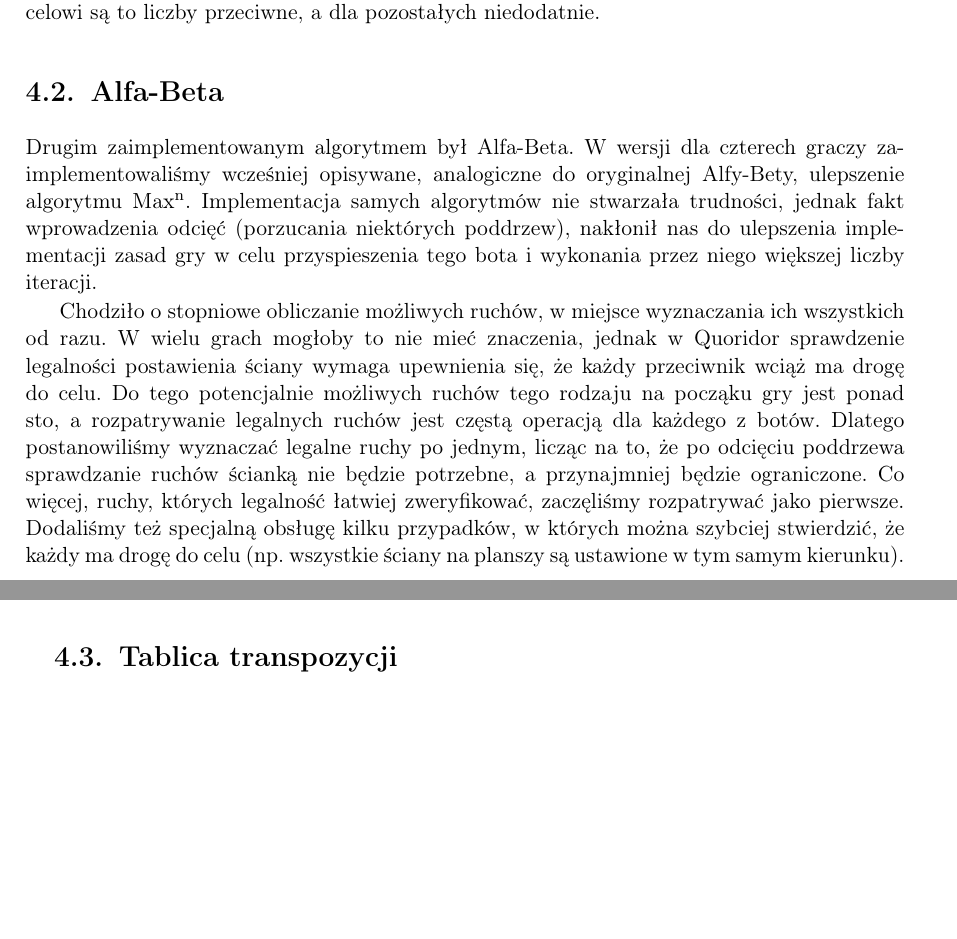
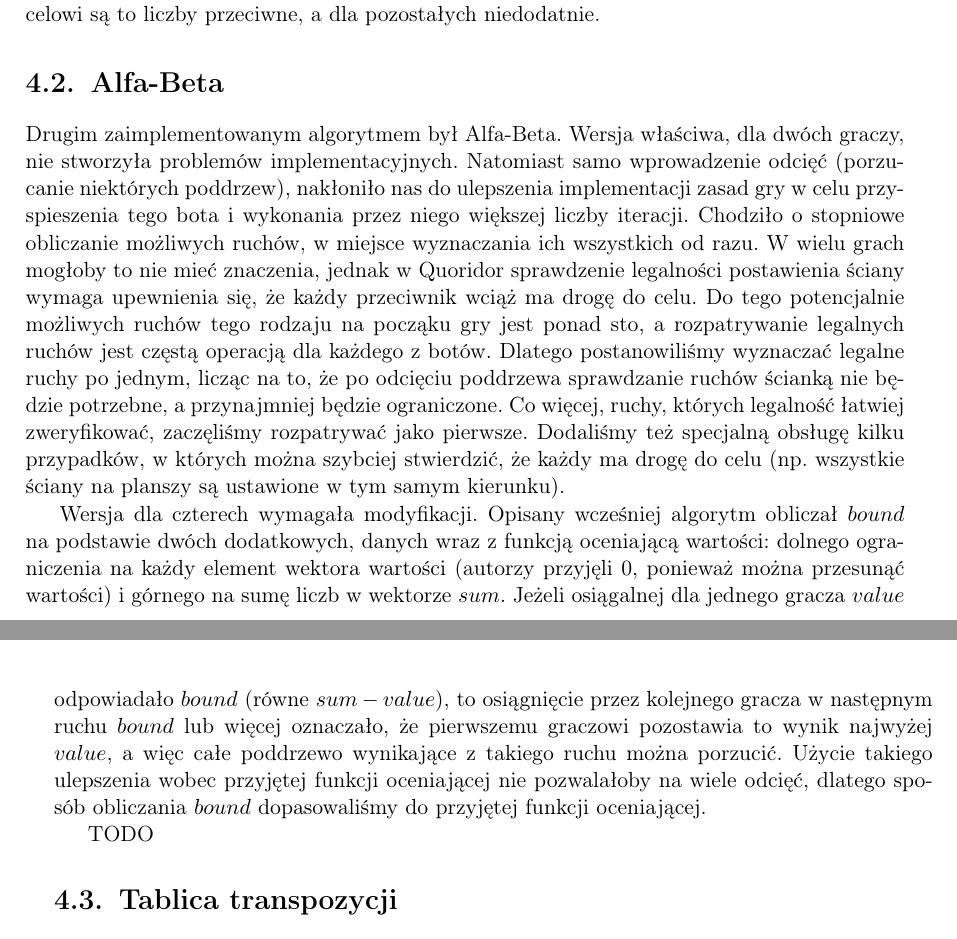
Before and after one commit to bm371613/pracamgr, a LaTeX thesis (pracamgr.tex): two parts of pages 20 and 21 of 29, joined at a grey line, cut so that both start at the same text, the shorter picture padded with empty space. Compiled offline with pdfLaTeX.

Commit message:
fixing alpha-beta WIP

```diff
--- a/pracamgr.tex
+++ b/pracamgr.tex
@@ -469,15 +469,21 @@ Suma drugich składników jest ograniczona właśnie przez \(WALL\_COUNT\), a su
 \section {Alfa-Beta}
 
 Drugim zaimplementowanym algorytmem był Alfa-Beta.
-W wersji dla czterech graczy zaimplementowaliśmy wcześniej opisywane, analogiczne do oryginalnej Alfy-Bety, ulepszenie algorytmu Max\textsuperscript{n}.
-Implementacja samych algorytmów nie stwarzała trudności, jednak fakt wprowadzenia odcięć (porzucania niektórych poddrzew), nakłonił nas do ulepszenia implementacji zasad gry w celu przyspieszenia tego bota i wykonania przez niego większej liczby iteracji.
-
+Wersja właściwa, dla dwóch graczy, nie stworzyła problemów implementacyjnych.
+Natomiast samo wprowadzenie odcięć (porzucanie niektórych poddrzew), nakłoniło nas do ulepszenia implementacji zasad gry w celu przyspieszenia tego bota i wykonania przez niego większej liczby iteracji.
 Chodziło o stopniowe obliczanie możliwych ruchów, w miejsce wyznaczania ich wszystkich od razu.
 W wielu grach mogłoby to nie mieć znaczenia, jednak w Quoridor sprawdzenie legalności postawienia ściany wymaga upewnienia się, że każdy przeciwnik wciąż ma drogę do celu.
 Do tego potencjalnie możliwych ruchów tego rodzaju na począku gry jest ponad sto, a rozpatrywanie legalnych ruchów jest częstą operacją dla każdego z botów.
 Dlatego postanowiliśmy wyznaczać legalne ruchy po jednym, licząc na to, że po odcięciu poddrzewa sprawdzanie ruchów ścianką nie będzie potrzebne, a przynajmniej będzie ograniczone.
 Co więcej, ruchy, których legalność łatwiej zweryfikować, zaczęliśmy rozpatrywać jako pierwsze.
 Dodaliśmy też specjalną obsługę kilku przypadków, w których można szybciej stwierdzić, że każdy ma drogę do celu (np. wszystkie ściany na planszy są ustawione w tym samym kierunku).
+
+Wersja dla czterech wymagała modyfikacji.
+Opisany wcześniej algorytm obliczał \(bound\) na podstawie dwóch dodatkowych, danych wraz z funkcją oceniającą wartości: dolnego ograniczenia na każdy element wektora wartości (autorzy przyjęli 0, ponieważ można przesunąć wartości) i górnego na sumę liczb w wektorze \(sum\).
+Jeżeli osiągalnej dla jednego gracza \(value\) odpowiadało \(bound\) (równe \(sum - value\)), to osiągnięcie przez kolejnego gracza w następnym ruchu \(bound\) lub więcej oznaczało, że pierwszemu graczowi pozostawia to wynik najwyżej \(value\), a więc całe poddrzewo wynikające z takiego ruchu można porzucić.
+Użycie takiego ulepszenia wobec przyjętej funkcji oceniającej nie pozwalałoby na wiele odcięć, dlatego sposób obliczania \(bound\) dopasowaliśmy do przyjętej funkcji oceniającej.
+
+TODO
 
 \section{Tablica transpozycji}
 
```
